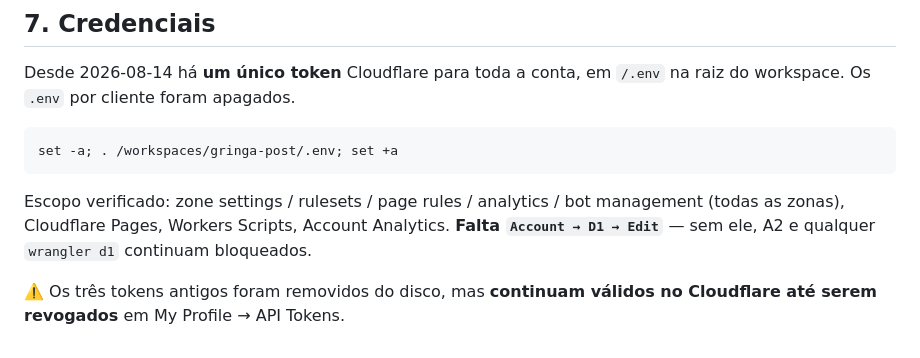
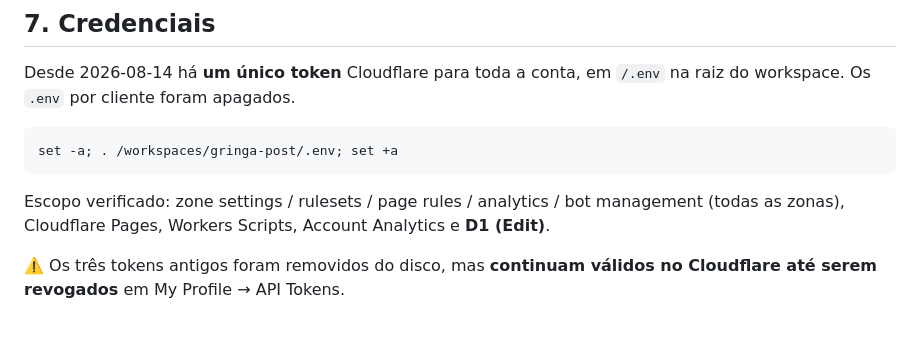
Before and after one commit to Finodocodigo/landing-appflex, a Markdown page: PERFORMANCE.md, the part around one of its changes. Drawn GitHub-style.

```diff
--- a/PERFORMANCE.md
+++ b/PERFORMANCE.md
@@ -337,8 +354,7 @@ set -a; . /workspaces/gringa-post/.env; set +a
 
 Escopo verificado: zone settings / rulesets / page rules / analytics / bot
 management (todas as zonas), Cloudflare Pages, Workers Scripts, Account
-Analytics. **Falta `Account → D1 → Edit`** — sem ele, A2 e qualquer
-`wrangler d1` continuam bloqueados.
+Analytics e **D1 (Edit)**.
 
 ⚠️ Os três tokens antigos foram removidos do disco, mas **continuam válidos no
 Cloudflare até serem revogados** em My Profile → API Tokens.
```
Also changed, not shown: other parts of PERFORMANCE.md (+40 -23 lines).
